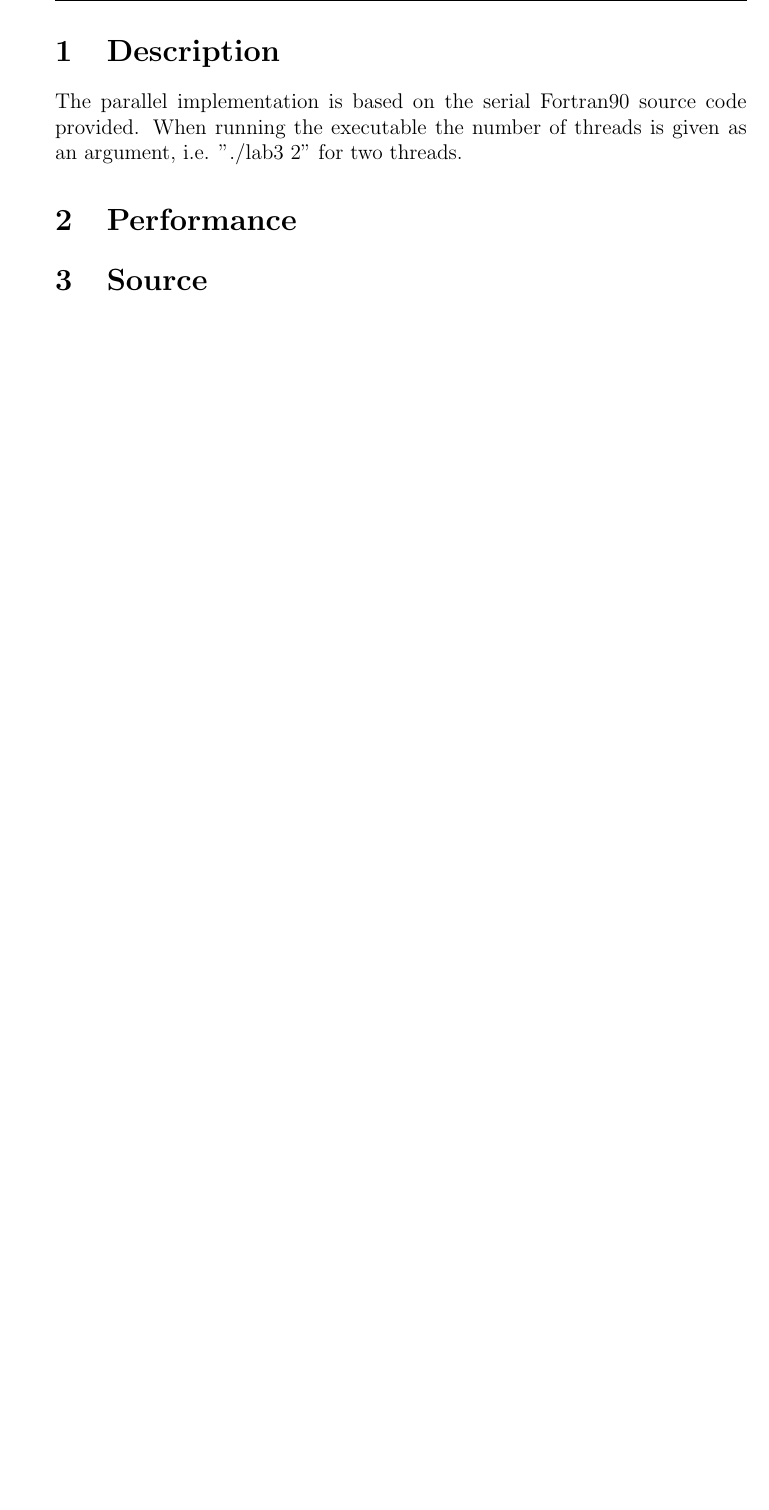
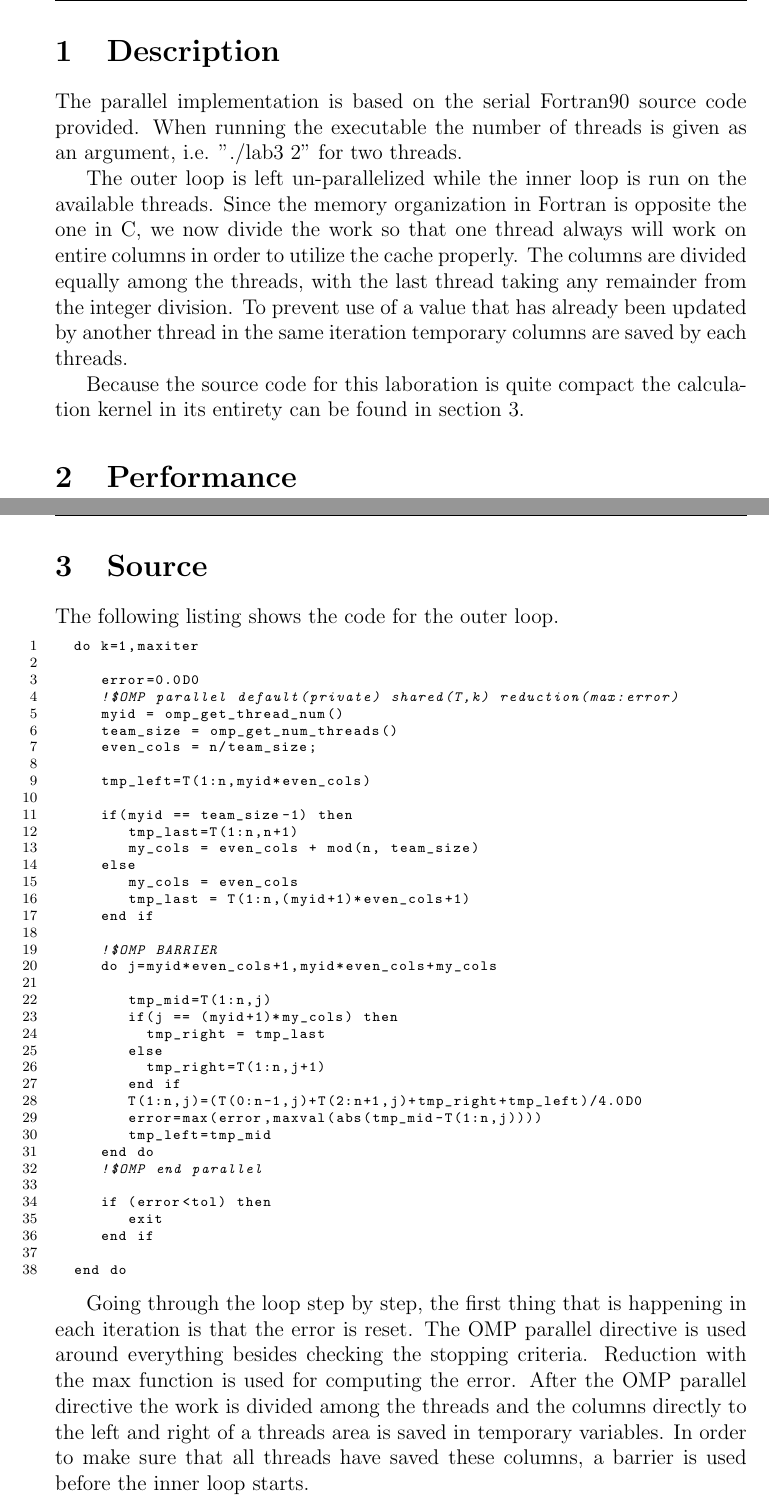
Before and after one commit to Grulfen/tddc78, a LaTeX document (lab3/lab3.tex): part of page 3 of 4 before the commit and two parts of pages 3 and 4 of 5 after it, the two joined at a grey line, cut so that both start at the same text, the shorter picture padded with empty space. Compiled offline with pdfLaTeX.

Commit message:
rapport3: description och halva source skrivet

```diff
--- a/lab3/lab3.tex
+++ b/lab3/lab3.tex
@@ -4,7 +4,8 @@
 \usepackage{listings}
 
 \lstset{language=fortran,
-        basicstyle=\ttfamily\scriptsize}
+        basicstyle=\ttfamily\scriptsize,
+        numbers=left}
 
 \pagestyle{fancy}
 \lhead{TDDC78 Lab 3}
@@ -30,5 +31,16 @@ The parallel implementation is based on the serial Fortran90 source code
 provided. When running the executable the number of threads is given as
 an argument, i.e. "./lab3 2" for two threads.
 
+The outer loop is left un-parallelized while the inner loop is run on the
+available threads. Since the memory organization in Fortran is opposite the one
+in C, we now divide the work so that one thread always will work on entire
+columns in order to utilize the cache properly. The columns are divided equally
+among the threads, with the last thread taking any remainder from the integer
+division. To prevent use of a value that has already been updated by another
+thread in the same iteration temporary columns are saved by each threads.
+
+Because the source code for this laboration is quite compact the
+calculation kernel in its entirety can be found in section \ref{sec:src}.
+
 \section{Performance}
 
@@ -35,4 +48,57 @@ an argument, i.e. "./lab3 2" for two threads.
 \section{Source}
+\label{sec:src}
+The following listing shows the code for the outer loop.
+
+\begin{lstlisting}
+  do k=1,maxiter
+
+     error=0.0D0
+     !$OMP parallel default(private) shared(T,k) reduction(max:error)
+     myid = omp_get_thread_num()
+     team_size = omp_get_num_threads()
+     even_cols = n/team_size;
+
+     tmp_left=T(1:n,myid*even_cols)
+
+     if(myid == team_size-1) then
+        tmp_last=T(1:n,n+1)
+        my_cols = even_cols + mod(n, team_size)
+     else
+        my_cols = even_cols
+        tmp_last = T(1:n,(myid+1)*even_cols+1)
+     end if
+
+     !$OMP BARRIER
+     do j=myid*even_cols+1,myid*even_cols+my_cols
+
+        tmp_mid=T(1:n,j)
+        if(j == (myid+1)*my_cols) then
+          tmp_right = tmp_last
+        else
+          tmp_right=T(1:n,j+1)
+        end if
+        T(1:n,j)=(T(0:n-1,j)+T(2:n+1,j)+tmp_right+tmp_left)/4.0D0
+        error=max(error,maxval(abs(tmp_mid-T(1:n,j))))
+        tmp_left=tmp_mid
+     end do
+     !$OMP end parallel
+
+     if (error<tol) then
+        exit
+     end if
+
+  end do
+\end{lstlisting}
+%%%%%%%% !$ - Endast för att fixa knas med text highlighting.
+
+Going through the loop step by step, the first thing that is happening in each
+iteration is that the error is reset. The OMP parallel directive is used around
+everything besides checking the stopping criteria. Reduction with the max
+function is used for computing the error. After the OMP parallel directive the
+work is divided among the threads and the columns directly to the left and right
+of a threads area is saved in temporary variables. In order to make sure that
+all threads have saved these columns, a barrier is used before the inner loop
+starts.
 
 \newpage
 \appendix
```
Also changed, not shown: lab3/lab3.tex (1 more changed lines).
